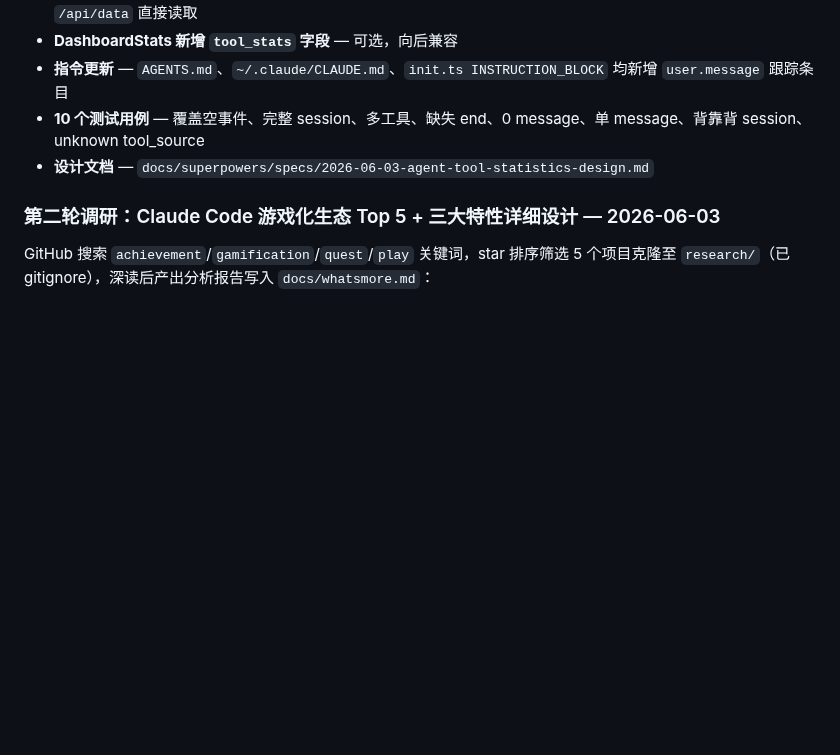
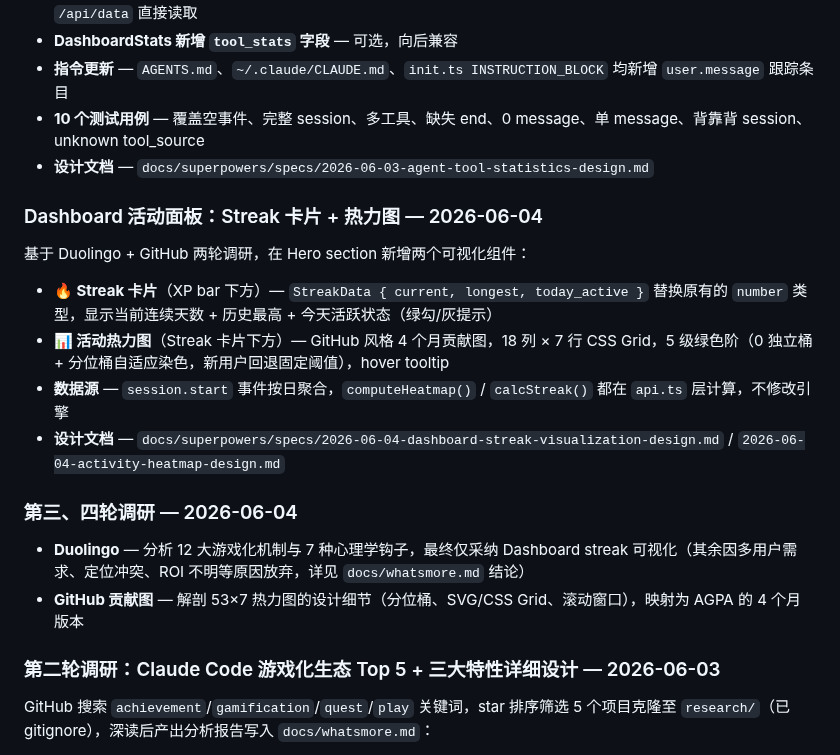
Before and after one commit to eiainano/AgentPlayerAchievements, a Markdown page: CHANGELOG.md, the part around the change. GitHub-like rendering; blank space fills up the shorter version.

```diff
--- a/CHANGELOG.md
+++ b/CHANGELOG.md
@@ -14,6 +14,20 @@
 - **指令更新** — `AGENTS.md`、`~/.claude/CLAUDE.md`、`init.ts INSTRUCTION_BLOCK` 均新增 `user.message` 跟踪条目
 - **10 个测试用例** — 覆盖空事件、完整 session、多工具、缺失 end、0 message、单 message、背靠背 session、unknown tool_source
 - **设计文档** — `docs/superpowers/specs/2026-06-03-agent-tool-statistics-design.md`
+
+### Dashboard 活动面板：Streak 卡片 + 热力图 — 2026-06-04
+
+基于 Duolingo + GitHub 两轮调研，在 Hero section 新增两个可视化组件：
+
+- **🔥 Streak 卡片**（XP bar 下方）— `StreakData { current, longest, today_active }` 替换原有的 `number` 类型，显示当前连续天数 + 历史最高 + 今天活跃状态（绿勾/灰提示）
+- **📊 活动热力图**（Streak 卡片下方）— GitHub 风格 4 个月贡献图，18 列 × 7 行 CSS Grid，5 级绿色阶（0 独立桶 + 分位桶自适应染色，新用户回退固定阈值），hover tooltip
+- **数据源** — `session.start` 事件按日聚合，`computeHeatmap()` / `calcStreak()` 都在 `api.ts` 层计算，不修改引擎
+- **设计文档** — `docs/superpowers/specs/2026-06-04-dashboard-streak-visualization-design.md` / `2026-06-04-activity-heatmap-design.md`
+
+### 第三、四轮调研 — 2026-06-04
+
+- **Duolingo** — 分析 12 大游戏化机制与 7 种心理学钩子，最终仅采纳 Dashboard streak 可视化（其余因多用户需求、定位冲突、ROI 不明等原因放弃，详见 `docs/whatsmore.md` 结论）
+- **GitHub 贡献图** — 解剖 53×7 热力图的设计细节（分位桶、SVG/CSS Grid、滚动窗口），映射为 AGPA 的 4 个月版本
 
 ### 第二轮调研：Claude Code 游戏化生态 Top 5 + 三大特性详细设计 — 2026-06-03
 
```
Also changed, not shown: docs/PROGRESS.md (+4 -2 lines), docs/issues-todo.md (+1 -1 lines).
